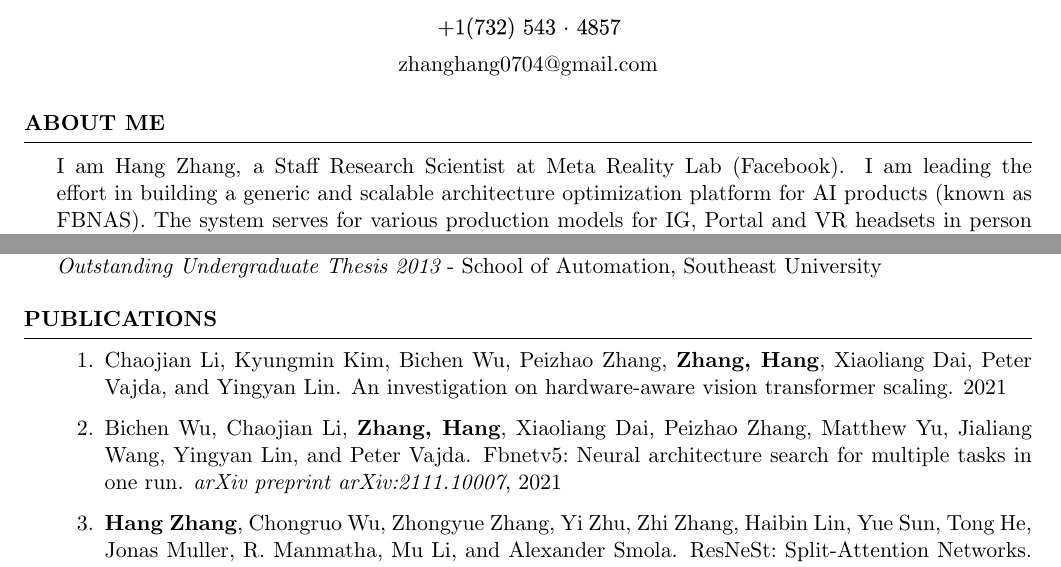
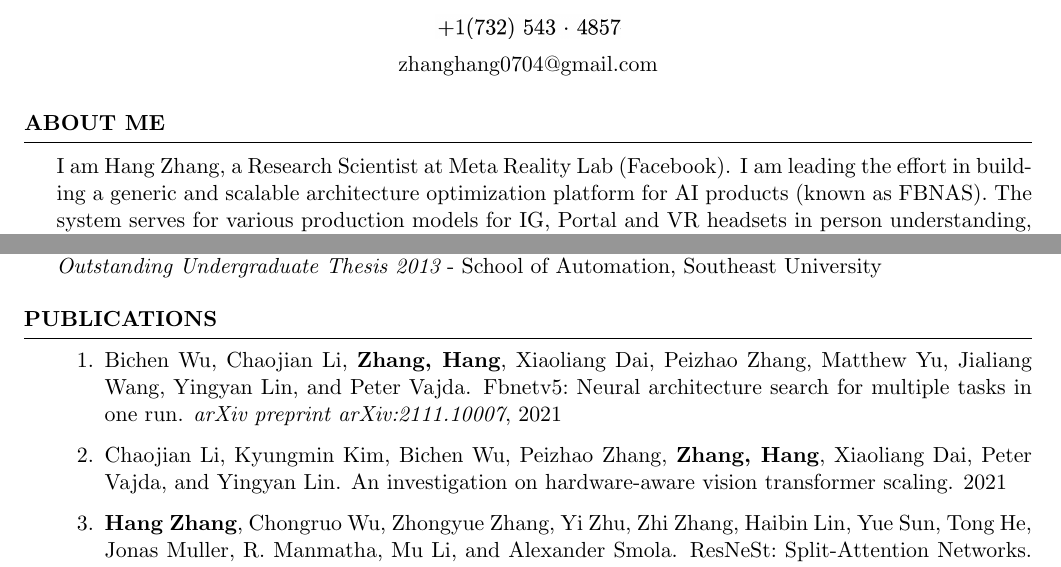
Before and after one commit to zhanghang1989/cvHangZhang, a LaTeX CV (cvHangZhang.tex): two parts of pages 1 and 2 of 3, joined at a grey line, cut so that both start at the same text. Compiled offline with pdfLaTeX.

Commit message:
Updates from Overleaf

```diff
--- a/cvHangZhang.tex
+++ b/cvHangZhang.tex
@@ -38,7 +38,7 @@
 %	EDUCATION SECTION
 %----------------------------------------------------------------------------------------
 \begin{rSection}{About Me}
-I am Hang Zhang, a Staff Research Scientist at Meta Reality Lab (Facebook).
+I am Hang Zhang, a Research Scientist at Meta Reality Lab (Facebook).
 I am leading the effort in building a generic and scalable architecture optimization platform for AI products (known as FBNAS). The system serves for various production models for IG, Portal and VR headsets in person understanding, AR/VR  rendering and Ads ranking.
 
 Before joining Meta, I was a Senior Applied Scientist in Amazon AI, where I worked on computer vision, deep learning and MXNet framework. We built ResNeSt which achieved state-of-the-arts results on several major computer vision tasks.
@@ -127,9 +127,9 @@ Advisor: Prof. Junyang Li \\
 \begin{rSection}{Publications}
 \begin{enumerate}
 
+\item \bibentry{wu2021fbnetv5}
+
 \item \bibentry{li2021investigation}
-
-\item \bibentry{wu2021fbnetv5}
 
 \item \bibentry{zhang2020resnest}
 
```
